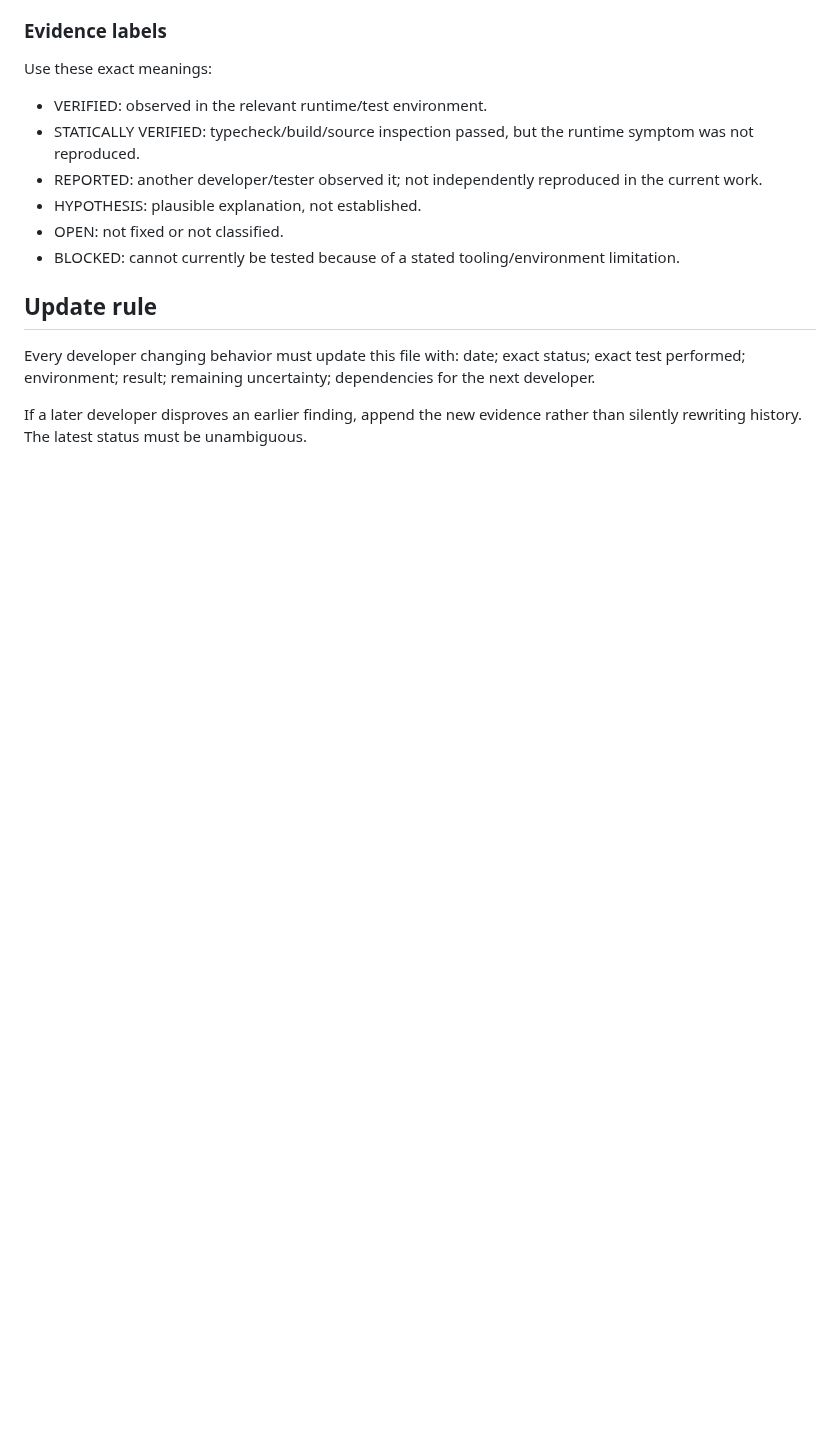
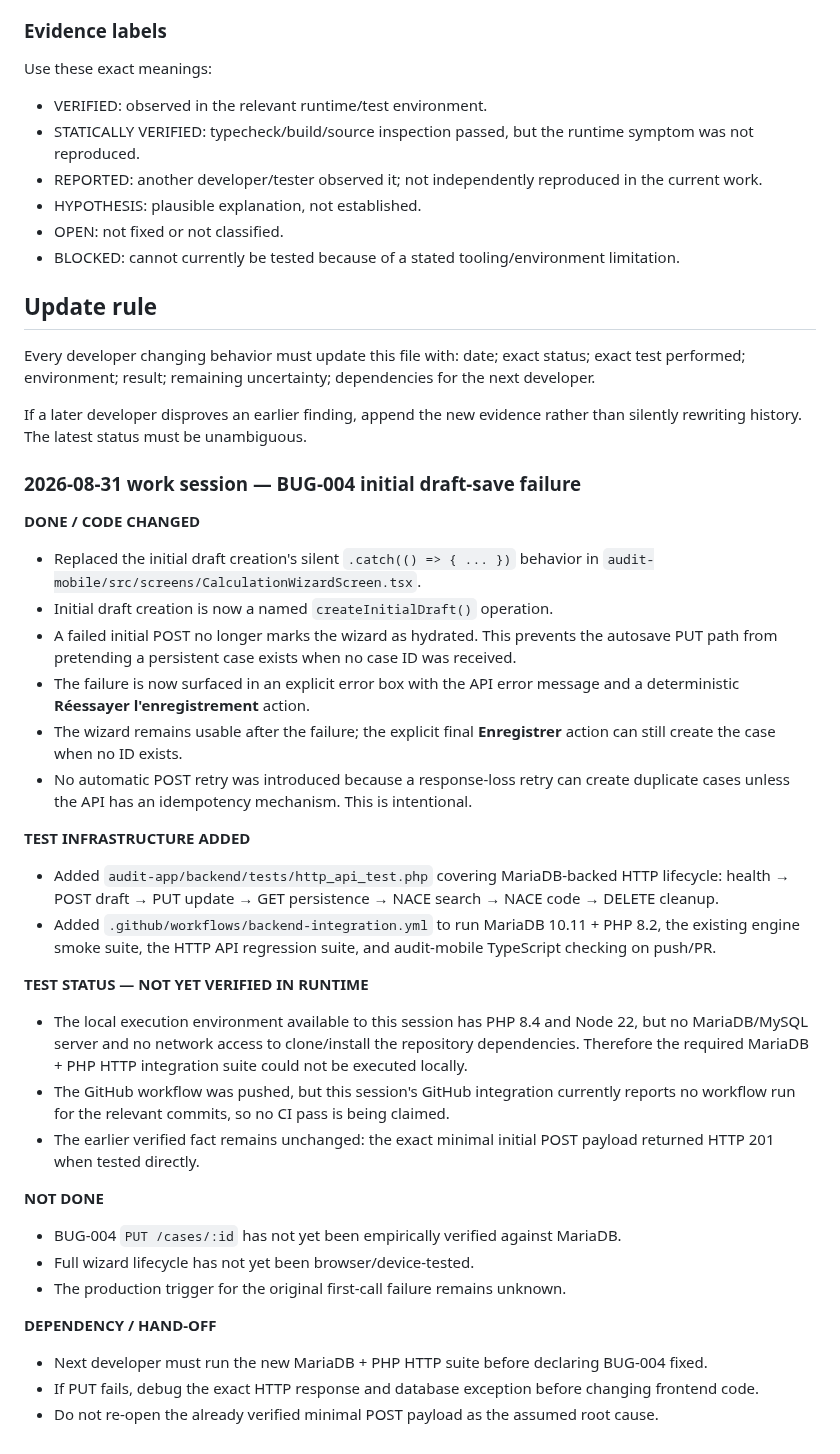
Before and after one commit to macerti/duration_calculator_backend, a Markdown page: audit-app/DEV_STATUS.md, the part around the change. GitHub-like rendering; blank space fills up the shorter version.

Commit message:
docs: record BUG-004 fix and test status

```diff
--- a/audit-app/DEV_STATUS.md
+++ b/audit-app/DEV_STATUS.md
@@ -121,3 +121,32 @@ Use these exact meanings:
 Every developer changing behavior must update this file with: date; exact status; exact test performed; environment; result; remaining uncertainty; dependencies for the next developer.
 
 If a later developer disproves an earlier finding, append the new evidence rather than silently rewriting history. The latest status must be unambiguous.
+
+### 2026-08-31 work session — BUG-004 initial draft-save failure
+
+**DONE / CODE CHANGED**
+- Replaced the initial draft creation's silent `.catch(() => { ... })` behavior in `audit-mobile/src/screens/CalculationWizardScreen.tsx`.
+- Initial draft creation is now a named `createInitialDraft()` operation.
+- A failed initial POST no longer marks the wizard as hydrated. This prevents the autosave PUT path from pretending a persistent case exists when no case ID was received.
+- The failure is now surfaced in an explicit error box with the API error message and a deterministic **Réessayer l'enregistrement** action.
+- The wizard remains usable after the failure; the explicit final **Enregistrer** action can still create the case when no ID exists.
+- No automatic POST retry was introduced because a response-loss retry can create duplicate cases unless the API has an idempotency mechanism. This is intentional.
+
+**TEST INFRASTRUCTURE ADDED**
+- Added `audit-app/backend/tests/http_api_test.php` covering MariaDB-backed HTTP lifecycle: health → POST draft → PUT update → GET persistence → NACE search → NACE code → DELETE cleanup.
+- Added `.github/workflows/backend-integration.yml` to run MariaDB 10.11 + PHP 8.2, the existing engine smoke suite, the HTTP API regression suite, and audit-mobile TypeScript checking on push/PR.
+
+**TEST STATUS — NOT YET VERIFIED IN RUNTIME**
+- The local execution environment available to this session has PHP 8.4 and Node 22, but no MariaDB/MySQL server and no network access to clone/install the repository dependencies. Therefore the required MariaDB + PHP HTTP integration suite could not be executed locally.
+- The GitHub workflow was pushed, but this session's GitHub integration currently reports no workflow run for the relevant commits, so no CI pass is being claimed.
+- The earlier verified fact remains unchanged: the exact minimal initial POST payload returned HTTP 201 when tested directly.
+
+**NOT DONE**
+- BUG-004 `PUT /cases/:id` has not yet been empirically verified against MariaDB.
+- Full wizard lifecycle has not yet been browser/device-tested.
+- The production trigger for the original first-call failure remains unknown.
+
+**DEPENDENCY / HAND-OFF**
+- Next developer must run the new MariaDB + PHP HTTP suite before declaring BUG-004 fixed.
+- If PUT fails, debug the exact HTTP response and database exception before changing frontend code.
+- Do not re-open the already verified minimal POST payload as the assumed root cause.
```
